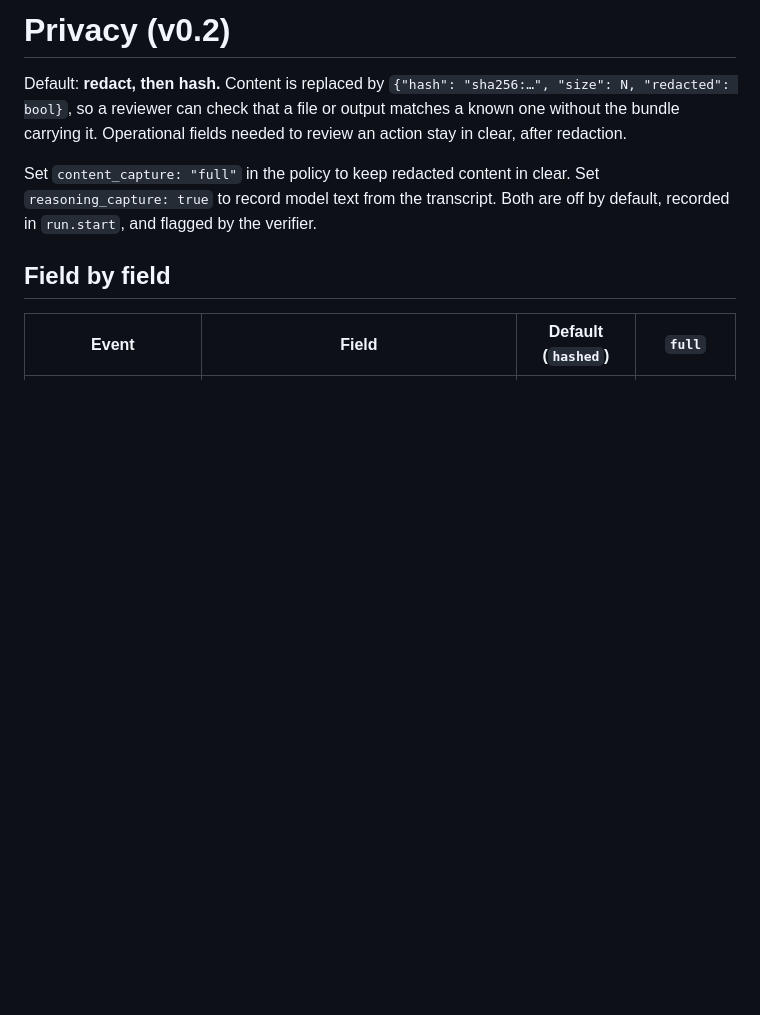
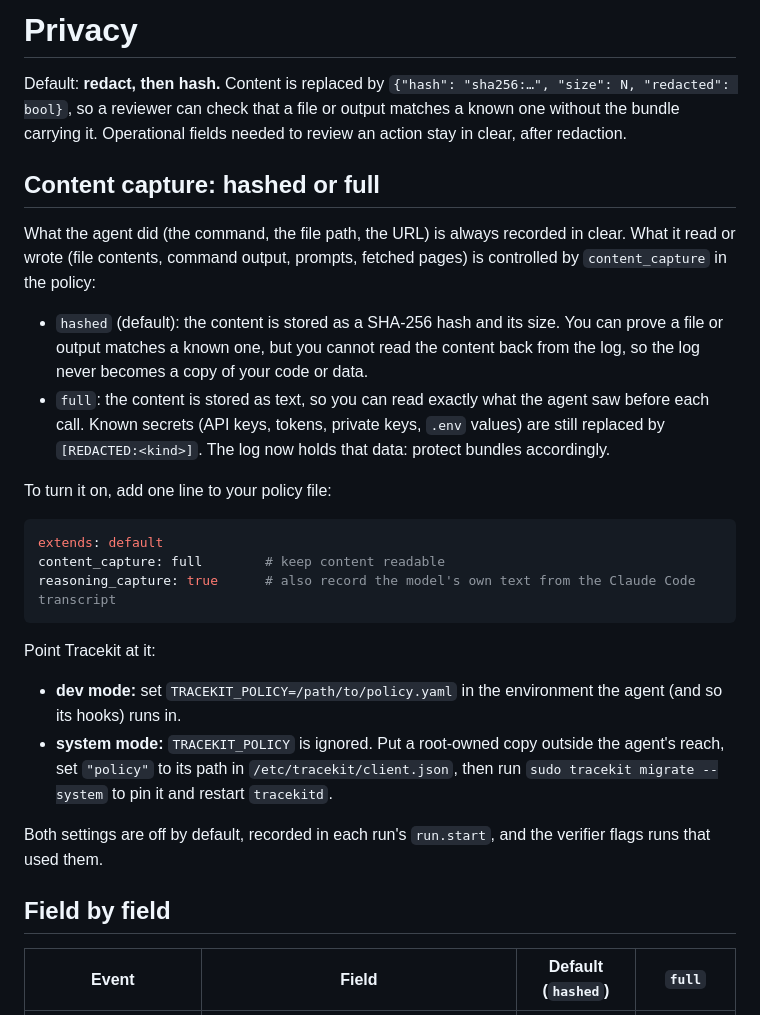
Before and after one commit to Cygnux-Labs/Tracekit, a Markdown page: docs/privacy.md, the part around the change. Rendered like a GitHub page; blank space fills up the shorter version.

Commit message:
docs: a content capture section in privacy.md (hashed vs full, how to turn it on)
Co-Authored-By: Claude Opus 5.5 <noreply@anthropic.com>

````diff
--- a/docs/privacy.md
+++ b/docs/privacy.md
@@ -1,8 +1,33 @@
-# Privacy (v0.2)
+# Privacy
 
 Default: **redact, then hash.** Content is replaced by `{"hash": "sha256:…", "size": N, "redacted": bool}`, so a reviewer can check that a file or output matches a known one without the bundle carrying it. Operational fields needed to review an action stay in clear, after redaction.
 
-Set `content_capture: "full"` in the policy to keep redacted content in clear. Set `reasoning_capture: true` to record model text from the transcript. Both are off by default, recorded in `run.start`, and flagged by the verifier.
+## Content capture: hashed or full
+
+What the agent did (the command, the file path, the URL) is always recorded in clear. What it read or wrote (file
+contents, command output, prompts, fetched pages) is controlled by `content_capture` in the policy:
+
+- `hashed` (default): the content is stored as a SHA-256 hash and its size. You can prove a file or output matches a
+  known one, but you cannot read the content back from the log, so the log never becomes a copy of your code or data.
+- `full`: the content is stored as text, so you can read exactly what the agent saw before each call. Known secrets
+  (API keys, tokens, private keys, `.env` values) are still replaced by `[REDACTED:<kind>]`. The log now holds that
+  data: protect bundles accordingly.
+
+To turn it on, add one line to your policy file:
+
+```yaml
+extends: default
+content_capture: full        # keep content readable
+reasoning_capture: true      # also record the model's own text from the Claude Code transcript
+```
+
+Point Tracekit at it:
+
+- **dev mode:** set `TRACEKIT_POLICY=/path/to/policy.yaml` in the environment the agent (and so its hooks) runs in.
+- **system mode:** `TRACEKIT_POLICY` is ignored. Put a root-owned copy outside the agent's reach, set `"policy"` to its
+  path in `/etc/tracekit/client.json`, then run `sudo tracekit migrate --system` to pin it and restart `tracekitd`.
+
+Both settings are off by default, recorded in each run's `run.start`, and the verifier flags runs that used them.
 
 ## Field by field
 
````
